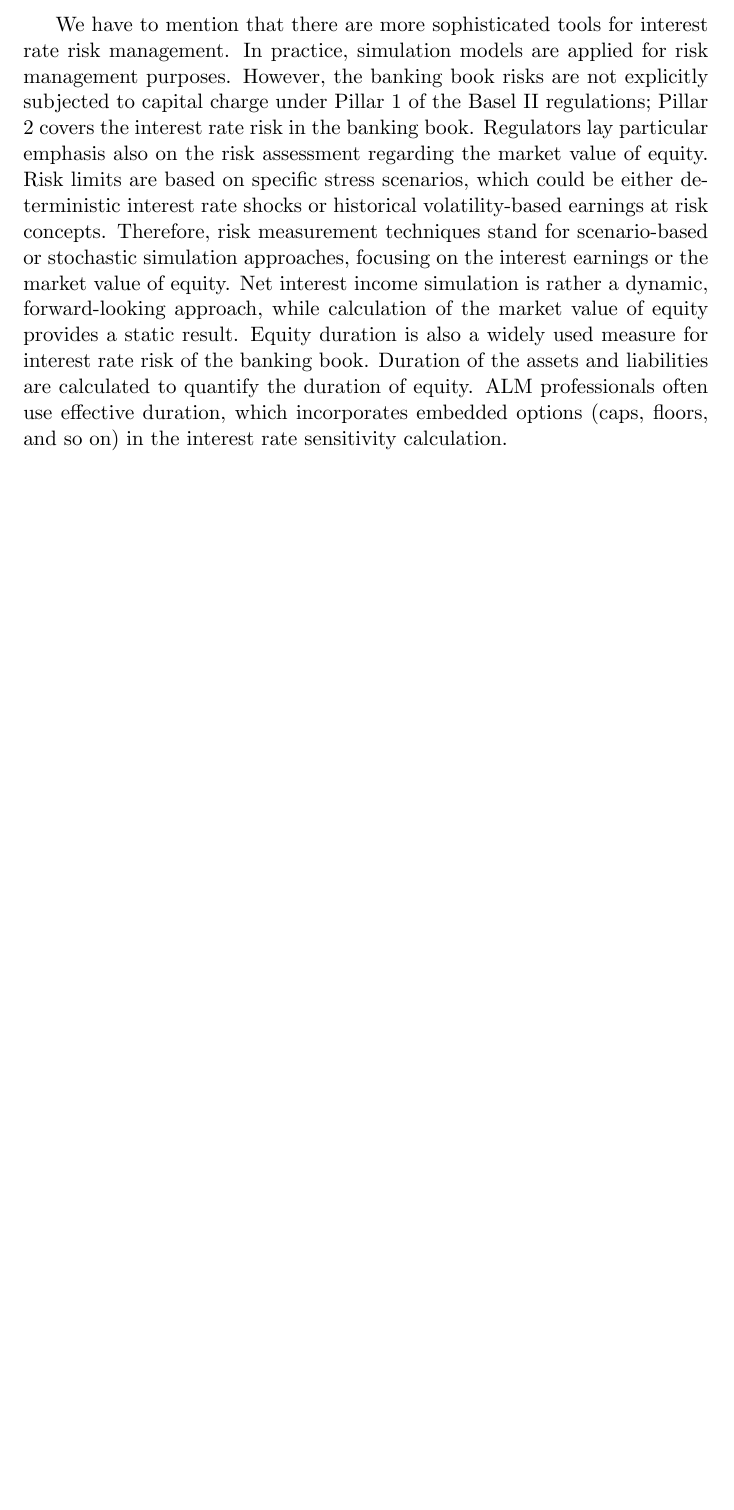
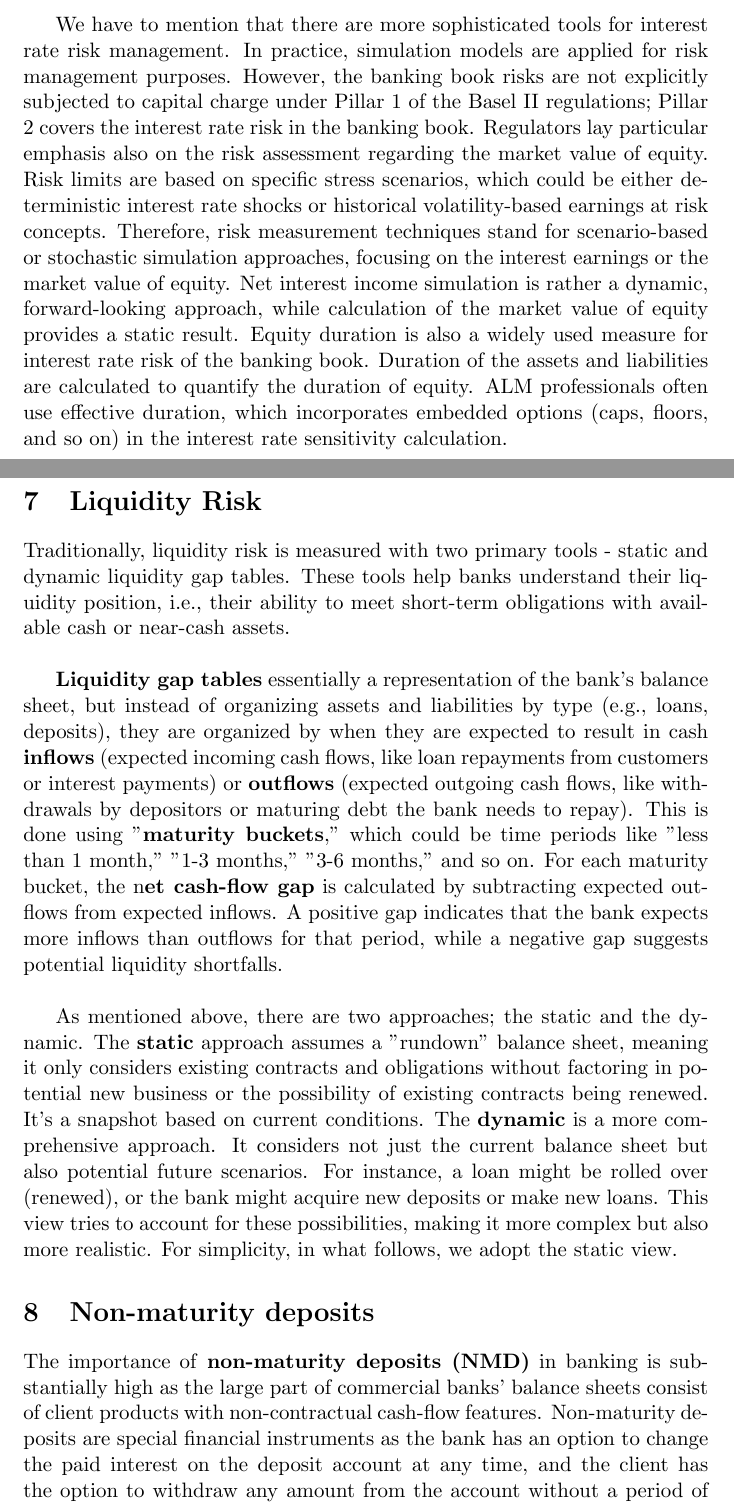
Before and after one commit to gsmyridis/ALM, a LaTeX document (report/ALM.tex): part of page 12 of 12 before the commit and two parts of pages 12 and 13 of 15 after it, the two joined at a grey line, cut so that both start at the same text, the shorter picture padded with empty space. The pictures show the PDF file report/ALM.pdf that the author committed with the source.

Commit message:
updated report

```diff
--- a/report/ALM.tex
+++ b/report/ALM.tex
@@ -370,7 +370,23 @@ to quantify the duration of equity. ALM professionals often use effective durati
 
 
 
+\section{Liquidity Risk}
+
+Traditionally, liquidity risk is measured with two primary tools - static and dynamic liquidity gap tables. These tools help banks understand their liquidity position, i.e., their ability to meet short-term obligations with available cash or near-cash assets.\\
+
+ \textbf{Liquidity gap tables} essentially a representation of the bank's balance sheet, but instead of organizing assets and liabilities by type (e.g., loans, deposits), they are organized by when they are expected to result in cash \textbf{inflows} (expected incoming cash flows, like loan repayments from customers or interest payments) or \textbf{outflows} (expected outgoing cash flows, like withdrawals by depositors or maturing debt the bank needs to repay). This is done using "\textbf{maturity buckets}," which could be time periods like "less than 1 month," "1-3 months," "3-6 months," and so on. For each maturity bucket, the n\textbf{et cash-flow gap} is calculated by subtracting expected outflows from expected inflows. A positive gap indicates that the bank expects more inflows than outflows for that period, while a negative gap suggests potential liquidity shortfalls.\\
+
+As mentioned above, there are two approaches; the static and the dynamic. The \textbf{static} approach assumes a "rundown" balance sheet, meaning it only considers existing contracts and obligations without factoring in potential new business or the possibility of existing contracts being renewed. It's a snapshot based on current conditions.
+The \textbf{dynamic} is a more comprehensive approach. It considers not just the current balance sheet but also potential future scenarios. For instance, a loan might be rolled over (renewed), or the bank might acquire new deposits or make new loans. This view tries to account for these possibilities, making it more complex but also more realistic.
+For simplicity, in what follows, we adopt the static view.
 
 
 
 
+\section{Non-maturity deposits}
+
+The importance of \textbf{non-maturity deposits (NMD)} in banking is substantially high as the large part of commercial banks' balance sheets consist of client products with non-contractual cash-flow features. Non-maturity deposits are special financial instruments as the bank has an option to change the paid interest on the deposit account at any time, and the client has the option to withdraw any amount from the account without a period of notice. The liquidity and interest rate risk management of these products are a crucial part of ALM analysis; therefore, modeling of non-maturity deposits needs special attention. The uncertain maturity and interest rate profile generates a high level of complexity in their hedging, internal transfer pricing, and risk modeling.
+\\
+
+In the following analysis, we use Austrian non-maturity deposit time series data that we queried from the ECB Statistical Database, which is publicly available. We have monthly deposit interest rates (cpn), end-of-month balances (bal), and the 1 month EURIBOR fixing (eur1m) in our dataset.
+\begin{figure}[ht!]
@@ -377,3 +405,5 @@ to quantify the duration of equity. ALM professionals often use effective durati
+\subsubsection{}
+
 
 
 \end{document}
```
Also changed, not shown: report/ALM.pdf, report/ALM.tex (16 more changed lines).
